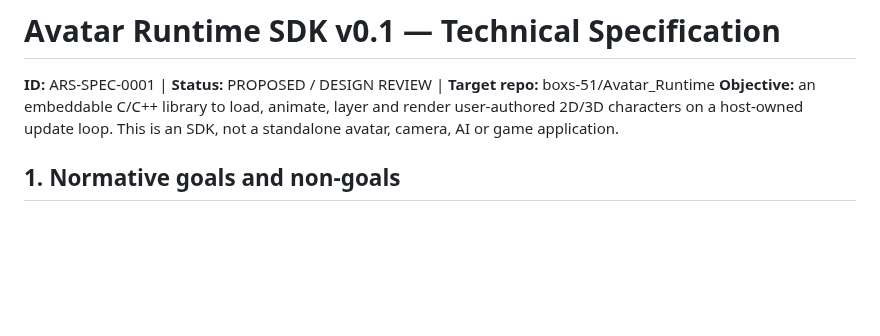
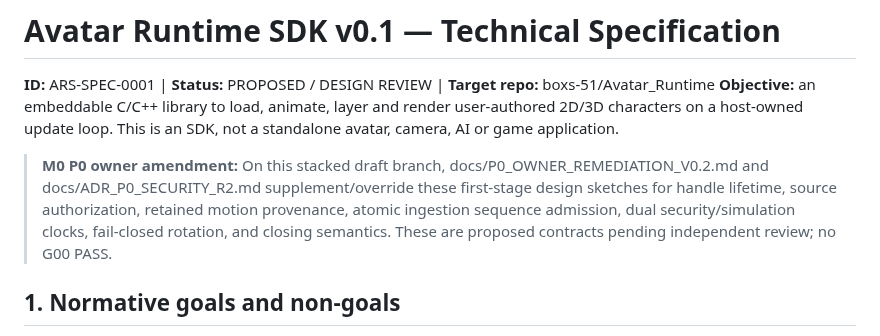
Before and after one commit to boxs-51/Avatar_Runtime, a Markdown page: docs/SPECIFICATION_V0.1.md, the part around the change. Drawn GitHub-style; blank space fills up the shorter version.

Commit message:
docs(m0): cross-reference P0 R2 owner remediation and unresolved independent gates

```diff
--- a/docs/SPECIFICATION_V0.1.md
+++ b/docs/SPECIFICATION_V0.1.md
@@ -2,6 +2,8 @@
 
 **ID:** ARS-SPEC-0001 | **Status:** PROPOSED / DESIGN REVIEW | **Target repo:** boxs-51/Avatar_Runtime
 **Objective:** an embeddable C/C++ library to load, animate, layer and render user-authored 2D/3D characters on a host-owned update loop. This is an SDK, not a standalone avatar, camera, AI or game application.
+
+> **M0 P0 owner amendment:** On this stacked draft branch, docs/P0_OWNER_REMEDIATION_V0.2.md and docs/ADR_P0_SECURITY_R2.md supplement/override these first-stage design sketches for handle lifetime, source authorization, retained motion provenance, atomic ingestion sequence admission, dual security/simulation clocks, fail-closed rotation, and closing semantics. These are proposed contracts pending independent review; no G00 PASS.
 
 ## 1. Normative goals and non-goals
 MUST / MUST NOT denote required obligations at the indicated stage. SHOULD expresses a design preference; MAY expresses optional extension. Acceptance evidence is in docs/ACCEPTANCE_GATES_V0.1.md.
```
